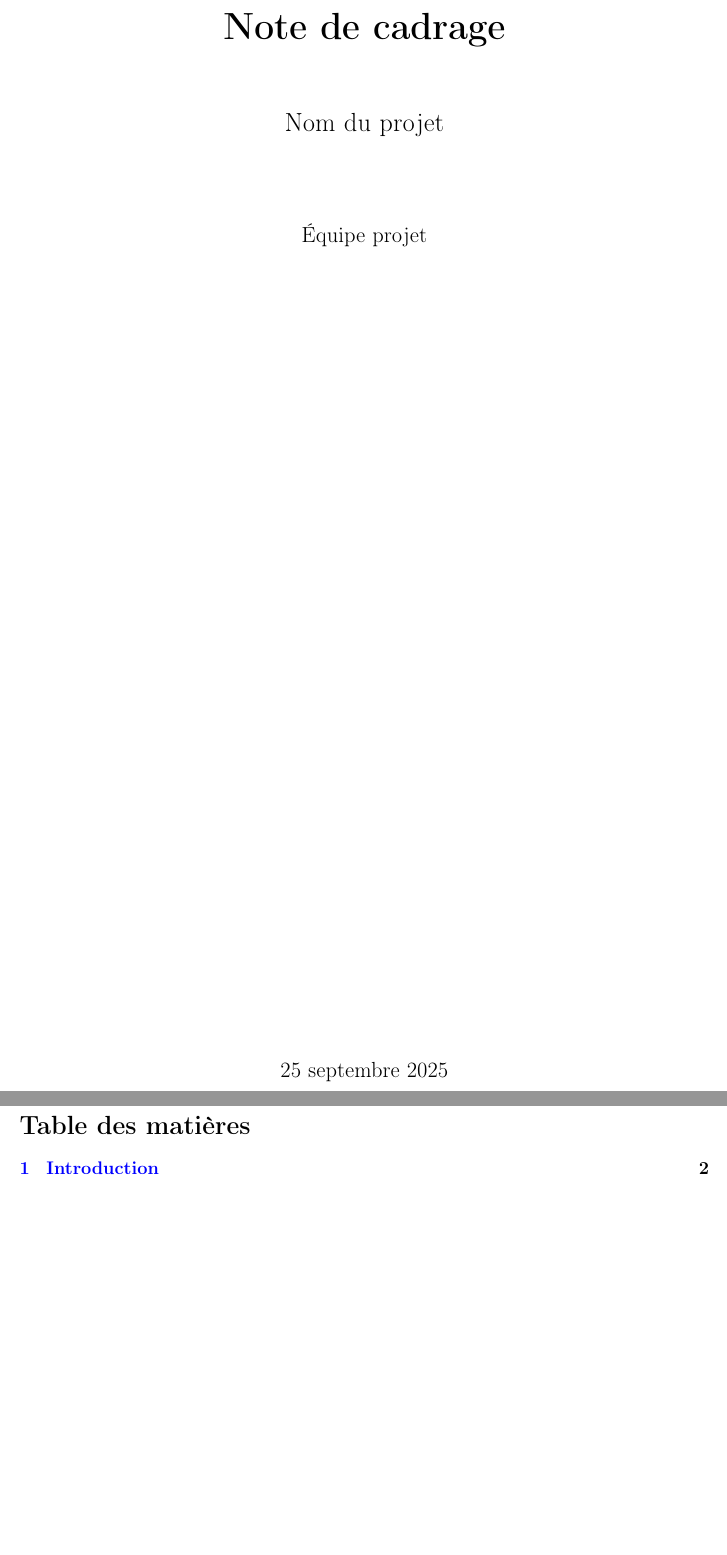
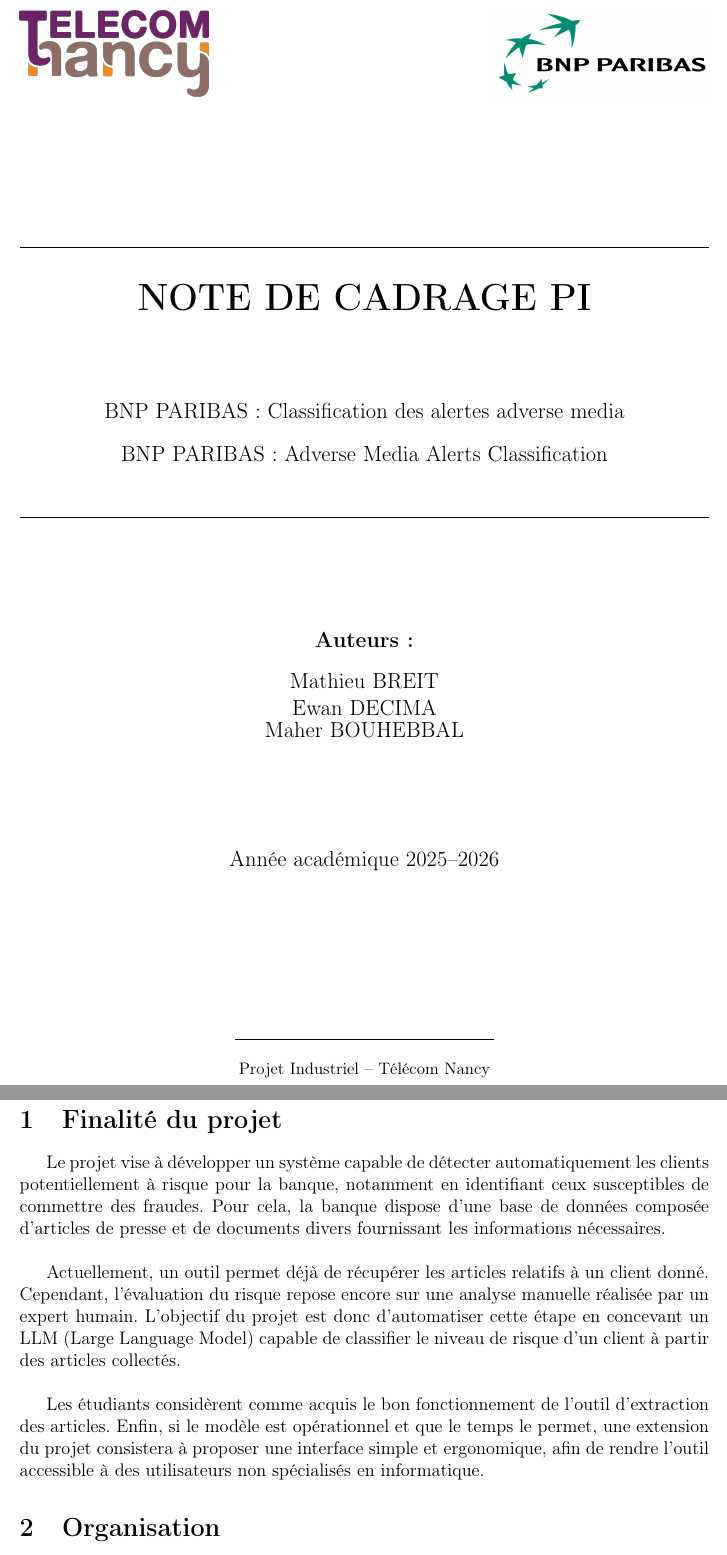
Before and after one commit to moise7000/BNP-adverse-media, a LaTeX document (main.tex): two parts of pages 1 and 2 of 3 before the commit and two parts of pages 1 and 2 of 2 after it, joined at a grey line, cut at the place of the change, the shorter picture padded with empty space. Compiled offline with pdfLaTeX.

Commit message:
page de titre

```diff
--- a/main.tex
+++ b/main.tex
@@ -8,11 +8,31 @@
 % Page de titre
 \begin{titlepage}
     \centering
-    {\Huge \textbf{Note de cadrage}} \\[1.5cm]
-    {\Large Nom du projet} \\[2cm]
-    {\large Équipe projet} \\[1cm]
+
+    % Logos en haut
+    \includegraphics[height=2cm]{logo_telecom_nancy.png} \hfill
+    \includegraphics[height=2cm]{logo_bnp_paribas.jpg} \\[3cm]
+
+    \rule{\textwidth}{0.6pt} \\[0.8cm]
+    % Titre principal
+    {\Huge \textbf{NOTE DE CADRAGE PI}} \\[2cm]
+
+    % Sous-titre FR/EN
+    {\large BNP PARIBAS : Classification des alertes adverse media} \\[0.5cm]
+    {\large BNP PARIBAS: Adverse Media Alerts Classification} \\[0.8cm]
+    \rule{\textwidth}{0.6pt} \\[2.5cm]
+
+    % Auteurs
+    {\large \textbf{Auteurs :}} \\[0.3cm]
+    {\large Mathieu BREIT \\ Ewan DECIMA \\ Maher BOUHEBBAL} \\[2.5cm]
+
+    % Année
+    {\large Année académique 2025--2026}
+
     \vfill
-    {\large \today}
+
+    % Pied de page
+    \rule{6cm}{0.4pt} \\[0.3cm]
+    {\small Projet Industriel – Télécom Nancy}
 \end{titlepage}
 
-\tableofcontents
```
Also changed, not shown: introduction.tex (deleted, +0 -3 lines), Logo_Telecom_Nancy.png (added), logo_bnp_paribas.jpg (added), main.tex (6 more changed lines).
